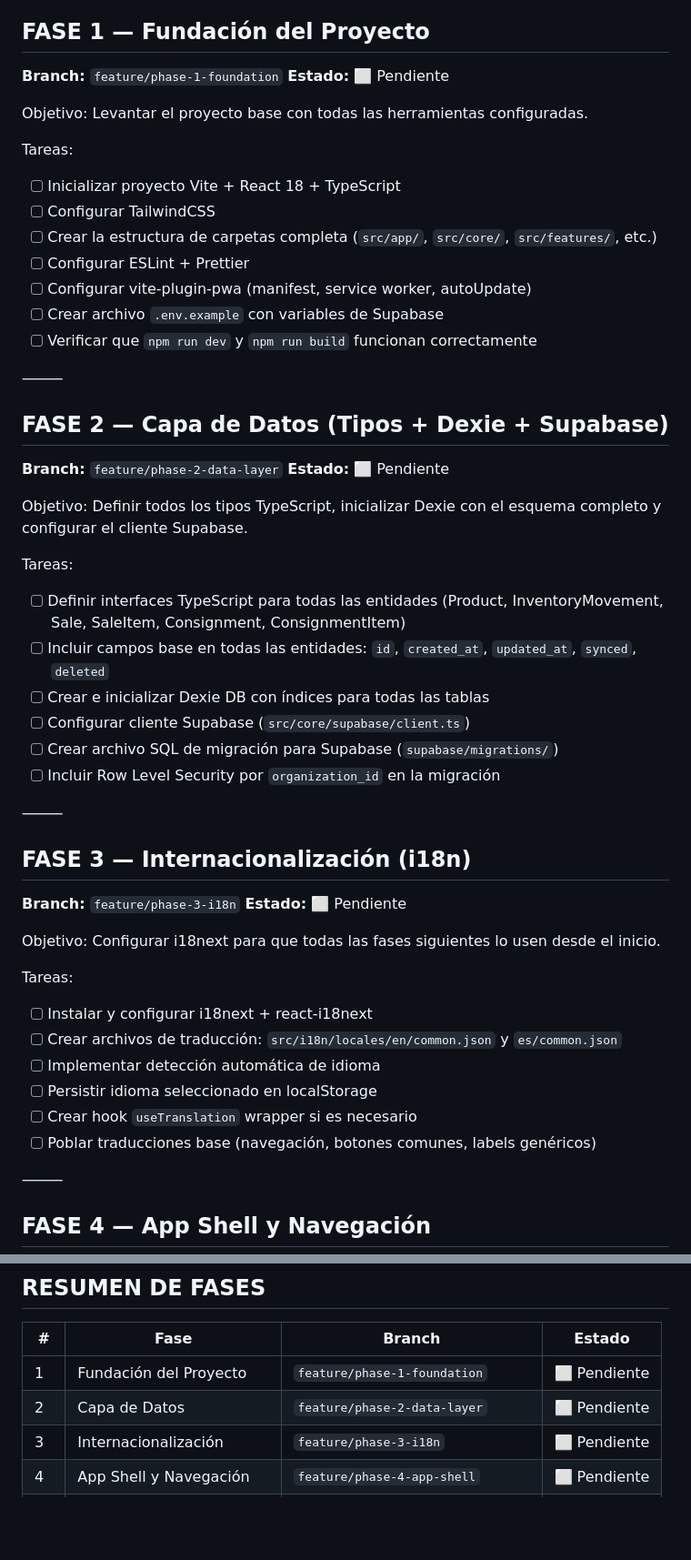
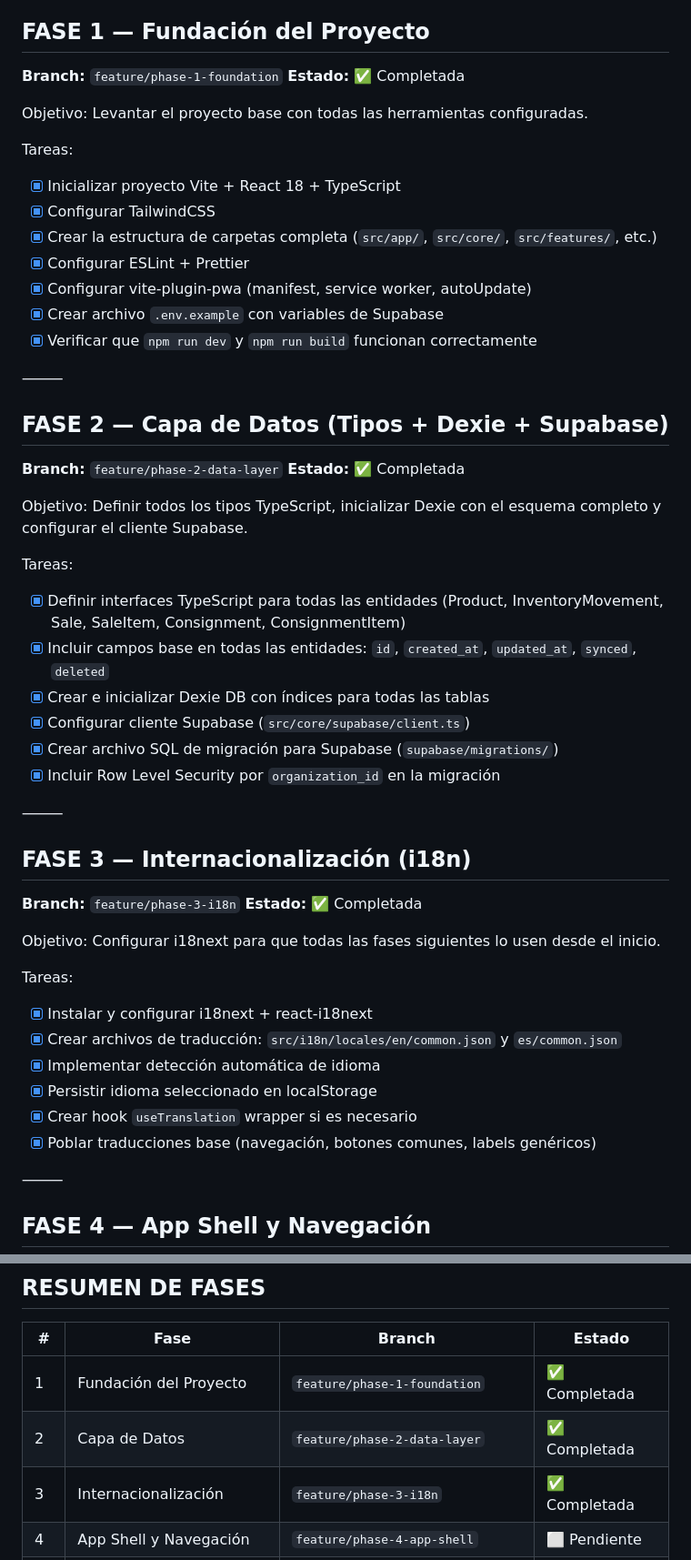
Before and after one commit to RenanDiaz/inventory, a Markdown page: CLAUDE.md, 2 parts joined by grey strips. Shown at 91% size. GitHub-like rendering; blank space fills up the shorter version.

Commit message:
Update CLAUDE.md: mark phases 1-3 as completed
https://claude.ai/code/session_01FmoQr3orbuyHYXgxVD8PXW

```diff
--- a/CLAUDE.md
+++ b/CLAUDE.md
@@ -311,50 +311,50 @@ Las fases están ordenadas por dependencias: cada una construye sobre las anteri
 
 ## FASE 1 — Fundación del Proyecto
 **Branch:** `feature/phase-1-foundation`
-**Estado:** ⬜ Pendiente
+**Estado:** ✅ Completada
 
 Objetivo: Levantar el proyecto base con todas las herramientas configuradas.
 
 Tareas:
-- [ ] Inicializar proyecto Vite + React 18 + TypeScript
-- [ ] Configurar TailwindCSS
-- [ ] Crear la estructura de carpetas completa (`src/app/`, `src/core/`, `src/features/`, etc.)
-- [ ] Configurar ESLint + Prettier
-- [ ] Configurar vite-plugin-pwa (manifest, service worker, autoUpdate)
-- [ ] Crear archivo `.env.example` con variables de Supabase
-- [ ] Verificar que `npm run dev` y `npm run build` funcionan correctamente
+- [x] Inicializar proyecto Vite + React 18 + TypeScript
+- [x] Configurar TailwindCSS
+- [x] Crear la estructura de carpetas completa (`src/app/`, `src/core/`, `src/features/`, etc.)
+- [x] Configurar ESLint + Prettier
+- [x] Configurar vite-plugin-pwa (manifest, service worker, autoUpdate)
+- [x] Crear archivo `.env.example` con variables de Supabase
+- [x] Verificar que `npm run dev` y `npm run build` funcionan correctamente
 
 ⸻
 
 ## FASE 2 — Capa de Datos (Tipos + Dexie + Supabase)
 **Branch:** `feature/phase-2-data-layer`
-**Estado:** ⬜ Pendiente
+**Estado:** ✅ Completada
 
 Objetivo: Definir todos los tipos TypeScript, inicializar Dexie con el esquema completo y configurar el cliente Supabase.
 
 Tareas:
-- [ ] Definir interfaces TypeScript para todas las entidades (Product, InventoryMovement, Sale, SaleItem, Consignment, ConsignmentItem)
-- [ ] Incluir campos base en todas las entidades: `id`, `created_at`, `updated_at`, `synced`, `deleted`
-- [ ] Crear e inicializar Dexie DB con índices para todas las tablas
-- [ ] Configurar cliente Supabase (`src/core/supabase/client.ts`)
-- [ ] Crear archivo SQL de migración para Supabase (`supabase/migrations/`)
-- [ ] Incluir Row Level Security por `organization_id` en la migración
+- [x] Definir interfaces TypeScript para todas las entidades (Product, InventoryMovement, Sale, SaleItem, Consignment, ConsignmentItem)
+- [x] Incluir campos base en todas las entidades: `id`, `created_at`, `updated_at`, `synced`, `deleted`
+- [x] Crear e inicializar Dexie DB con índices para todas las tablas
+- [x] Configurar cliente Supabase (`src/core/supabase/client.ts`)
+- [x] Crear archivo SQL de migración para Supabase (`supabase/migrations/`)
+- [x] Incluir Row Level Security por `organization_id` en la migración
 
 ⸻
 
 ## FASE 3 — Internacionalización (i18n)
 **Branch:** `feature/phase-3-i18n`
-**Estado:** ⬜ Pendiente
+**Estado:** ✅ Completada
 
 Objetivo: Configurar i18next para que todas las fases siguientes lo usen desde el inicio.
 
 Tareas:
-- [ ] Instalar y configurar i18next + react-i18next
-- [ ] Crear archivos de traducción: `src/i18n/locales/en/common.json` y `es/common.json`
-- [ ] Implementar detección automática de idioma
-- [ ] Persistir idioma seleccionado en localStorage
-- [ ] Crear hook `useTranslation` wrapper si es necesario
-- [ ] Poblar traducciones base (navegación, botones comunes, labels genéricos)
+- [x] Instalar y configurar i18next + react-i18next
+- [x] Crear archivos de traducción: `src/i18n/locales/en/common.json` y `es/common.json`
+- [x] Implementar detección automática de idioma
+- [x] Persistir idioma seleccionado en localStorage
+- [x] Crear hook `useTranslation` wrapper si es necesario
+- [x] Poblar traducciones base (navegación, botones comunes, labels genéricos)
 
 ⸻
 
@@ -474,9 +474,9 @@ Tareas:
 
 | # | Fase | Branch | Estado |
 |---|------|--------|--------|
-| 1 | Fundación del Proyecto | `feature/phase-1-foundation` | ⬜ Pendiente |
-| 2 | Capa de Datos | `feature/phase-2-data-layer` | ⬜ Pendiente |
-| 3 | Internacionalización | `feature/phase-3-i18n` | ⬜ Pendiente |
+| 1 | Fundación del Proyecto | `feature/phase-1-foundation` | ✅ Completada |
+| 2 | Capa de Datos | `feature/phase-2-data-layer` | ✅ Completada |
+| 3 | Internacionalización | `feature/phase-3-i18n` | ✅ Completada |
 | 4 | App Shell y Navegación | `feature/phase-4-app-shell` | ⬜ Pendiente |
 | 5 | Productos (CRUD + Stock) | `feature/phase-5-products` | ⬜ Pendiente |
 | 6 | Ventas | `feature/phase-6-sales` | ⬜ Pendiente |
```
